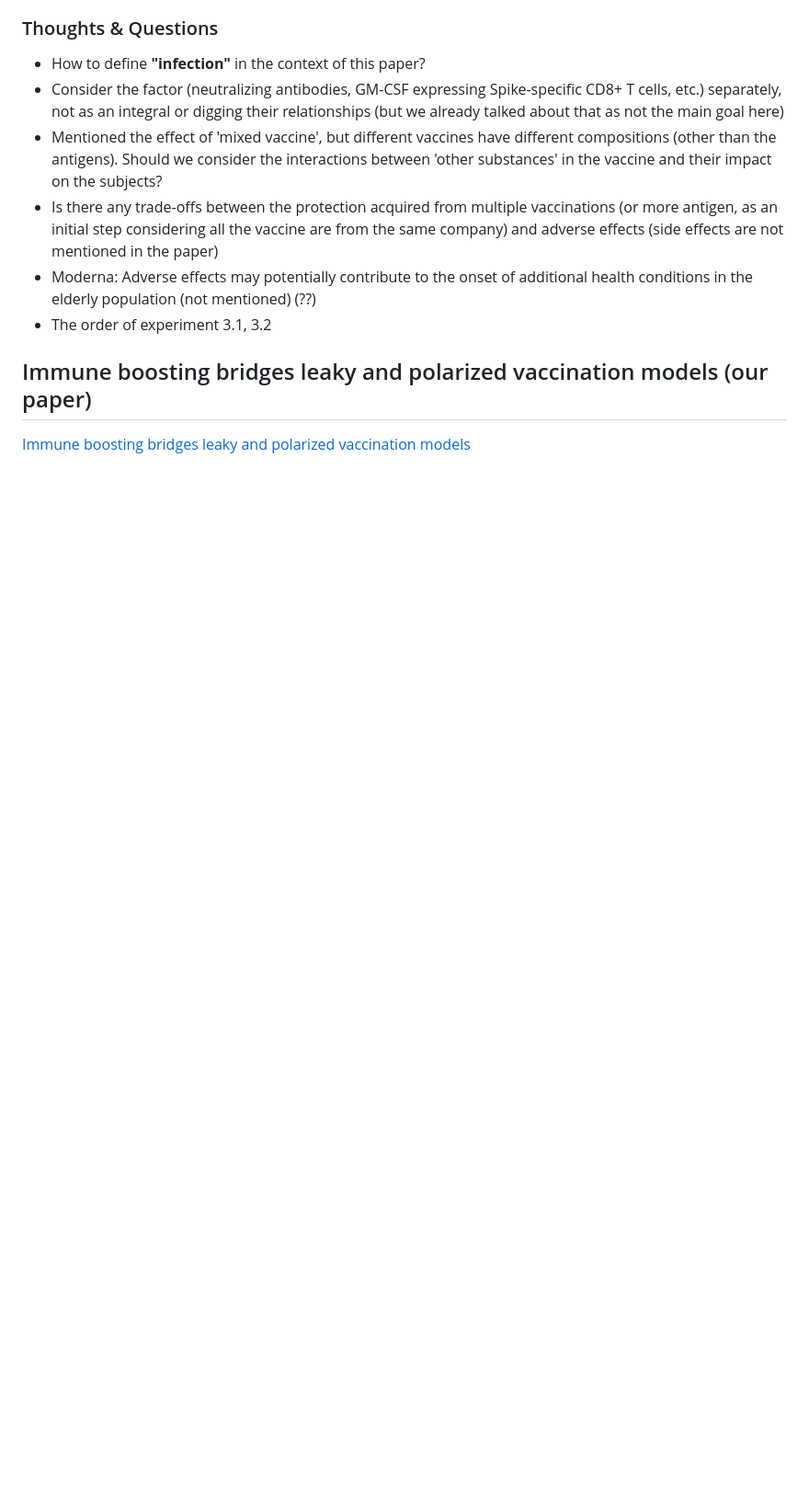
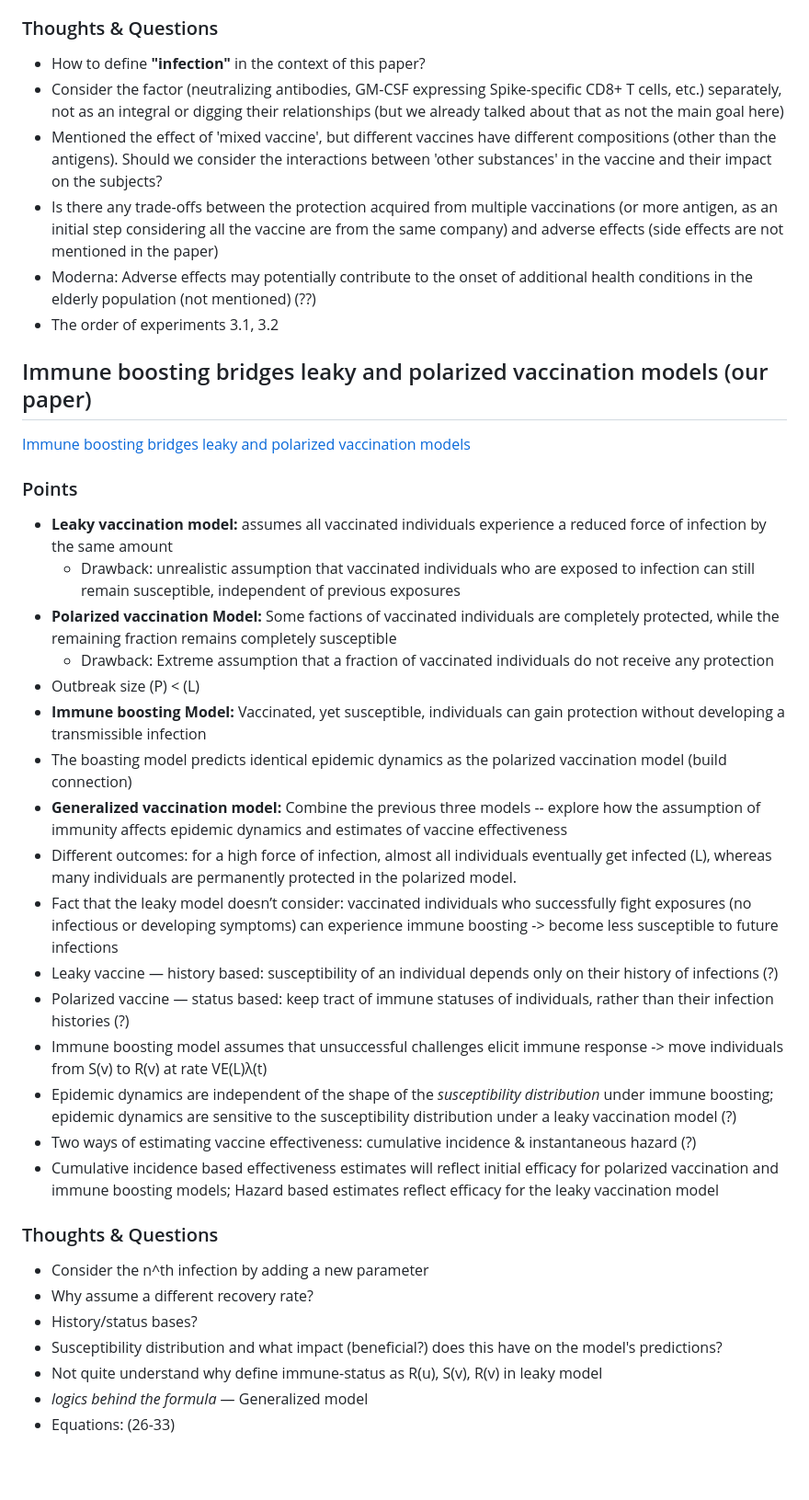
Before and after one commit to Tiffany-Xie/Thesis_NX, a Markdown page: After_reviewing_papers.md, the part around the change. Shown at 92% size. Drawn GitHub-style; blank space fills up the shorter version.

Commit message:
Update after reading notes

```diff
--- a/After_reviewing_papers.md
+++ b/After_reviewing_papers.md
@@ -40,13 +40,37 @@
 - Mentioned the effect of 'mixed vaccine', but different vaccines have different compositions (other than the antigens). Should we consider the interactions between 'other substances' in the vaccine and their impact on the subjects?
 - Is there any trade-offs between the protection acquired from multiple vaccinations (or more antigen, as an initial step considering all the vaccine are from the same company) and adverse effects (side effects are not mentioned in the paper)
 - Moderna: Adverse effects may potentially contribute to the onset of additional health conditions in the elderly population (not mentioned)  (??)
-- The order of experiment 3.1, 3.2
+- The order of experiments 3.1, 3.2
 
 
 ## Immune boosting bridges leaky and polarized vaccination models (our paper)
 [Immune boosting bridges leaky and polarized vaccination models](https://www.medrxiv.org/content/10.1101/2023.07.14.23292670v2)
+### Points
+- **Leaky vaccination model:** assumes all vaccinated individuals experience a reduced force of infection by the same amount
+  - Drawback: unrealistic assumption that vaccinated individuals who are exposed to infection can still remain susceptible, independent of previous exposures
+- **Polarized vaccination Model:** Some factions of vaccinated individuals are completely protected, while the remaining fraction remains completely susceptible
+  - Drawback: Extreme assumption that a fraction of vaccinated individuals do not receive any protection
+- Outbreak size (P) <  (L)
+- **Immune boosting Model:** Vaccinated, yet susceptible, individuals can gain protection without developing a transmissible infection
+- The boasting model predicts identical epidemic dynamics as the polarized vaccination model (build connection)
+- **Generalized vaccination model:** Combine the previous three models -- explore how the assumption of immunity affects epidemic dynamics and estimates of vaccine effectiveness
+- Different outcomes: for a high force of infection, almost all individuals eventually get infected (L), whereas many individuals are permanently protected in the polarized model.
+- Fact that the leaky model doesn’t consider: vaccinated individuals who successfully fight exposures (no infectious or developing symptoms) can experience immune boosting -> become less susceptible to future infections
+- Leaky vaccine — history based: susceptibility of an individual depends only on their history of infections (?)
+- Polarized vaccine — status based: keep tract of immune statuses of individuals, rather than their infection histories (?)
+- Immune boosting model assumes that unsuccessful challenges elicit immune response -> move individuals from S(v) to R(v) at rate VE(L)λ(t)
+- Epidemic dynamics are independent of the shape of the *susceptibility distribution* under immune boosting; epidemic dynamics are sensitive to the susceptibility distribution under a leaky vaccination model (?)
+- Two ways of estimating vaccine effectiveness: cumulative incidence & instantaneous hazard (?)
+- Cumulative incidence based effectiveness estimates will reflect initial efficacy for polarized vaccination and immune boosting models; Hazard based estimates reflect efficacy for the leaky vaccination model
 
-
+### Thoughts & Questions
+- Consider the n^th infection by adding a new parameter
+- Why assume a different recovery rate?
+- History/status bases?
+- Susceptibility distribution and what impact (beneficial?) does this have on the model's predictions?
+- Not quite understand why define immune-status as R(u), S(v), R(v) in leaky model
+- *logics behind the formula* — Generalized model
+- Equations: (26-33)
 
 
 
```
